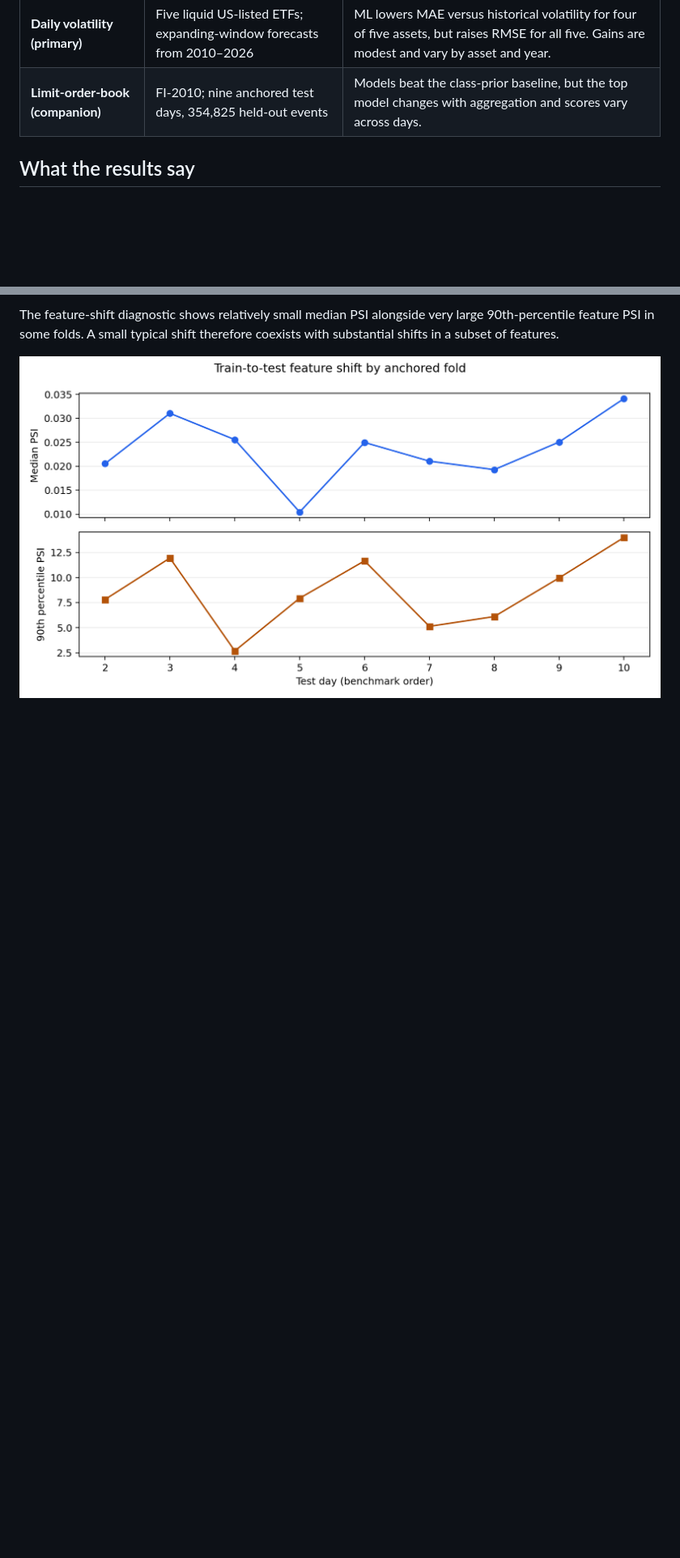
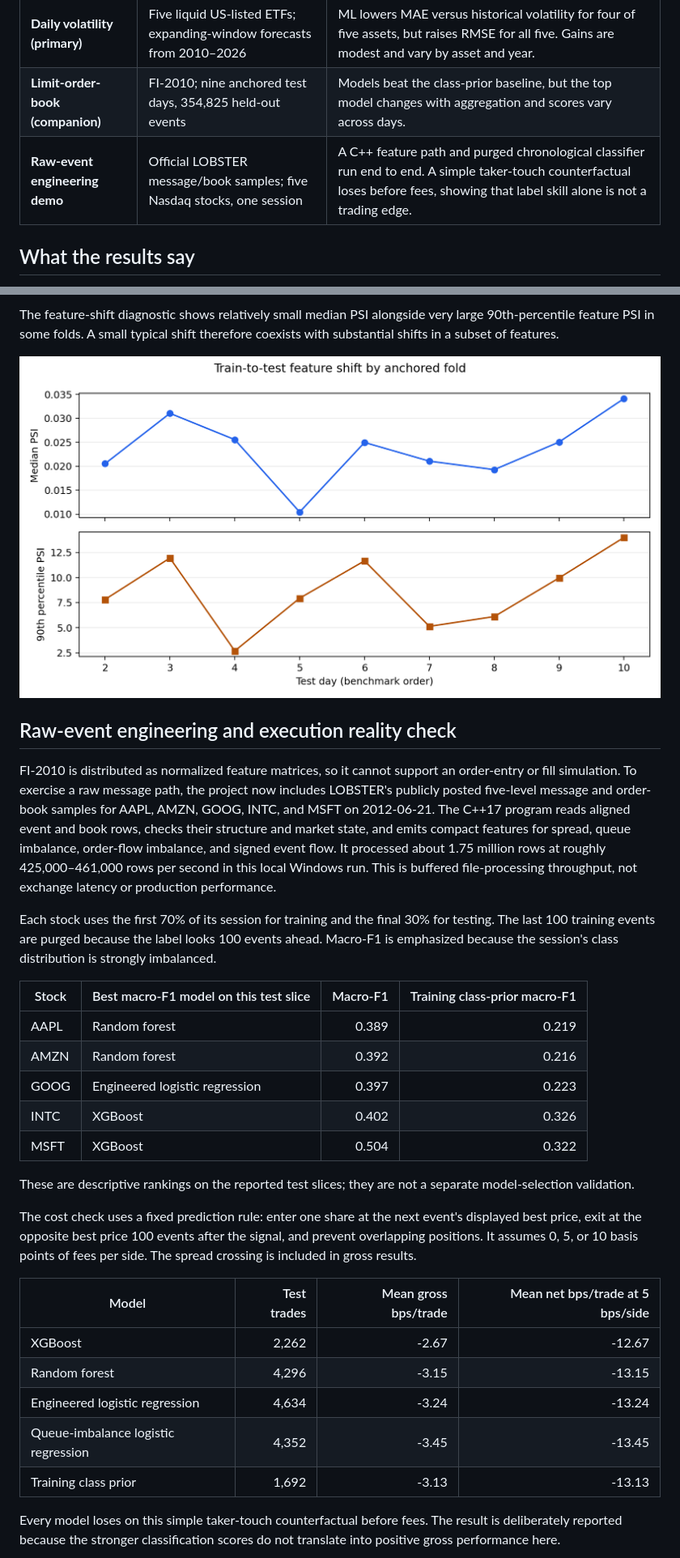
Before and after one commit to ArnabIITP/future-market-ml, a Markdown page: README.md, 2 parts joined by grey strips. Shown at 81% size. Drawn GitHub-style; blank space fills up the shorter version.

```diff
--- a/README.md
+++ b/README.md
@@ -10,6 +10,7 @@ FUTURE is a reproducible financial machine-learning study built around that ques
 |---|---|---|
 | **Daily volatility (primary)** | Five liquid US-listed ETFs; expanding-window forecasts from 2010–2026 | ML lowers MAE versus historical volatility for four of five assets, but raises RMSE for all five. Gains are modest and vary by asset and year. |
 | **Limit-order-book (companion)** | FI-2010; nine anchored test days, 354,825 held-out events | Models beat the class-prior baseline, but the top model changes with aggregation and scores vary across days. |
+| **Raw-event engineering demo** | Official LOBSTER message/book samples; five Nasdaq stocks, one session | A C++ feature path and purged chronological classifier run end to end. A simple taker-touch counterfactual loses before fees, showing that label skill alone is not a trading edge. |
 
 ## What the results say
 
@@ -70,3 +73,31 @@ The feature-shift diagnostic shows relatively small median PSI alongside very la
 
 ![Median and 90th-percentile feature population stability index across FI-2010 test days.](results/market_microstructure/feature_psi_by_day.png)
 
+## Raw-event engineering and execution reality check
+
+FI-2010 is distributed as normalized feature matrices, so it cannot support an order-entry or fill simulation. To exercise a raw message path, the project now includes LOBSTER's publicly posted five-level message and order-book samples for AAPL, AMZN, GOOG, INTC, and MSFT on 2012-06-21. The C++17 program reads aligned event and book rows, checks their structure and market state, and emits compact features for spread, queue imbalance, order-flow imbalance, and signed event flow. It processed about 1.75 million rows at roughly 425,000–461,000 rows per second in this local Windows run. This is buffered file-processing throughput, not exchange latency or production performance.
+
+Each stock uses the first 70% of its session for training and the final 30% for testing. The last 100 training events are purged because the label looks 100 events ahead. Macro-F1 is emphasized because the session's class distribution is strongly imbalanced.
+
+| Stock | Best macro-F1 model on this test slice | Macro-F1 | Training class-prior macro-F1 |
+|---|---|---:|---:|
+| AAPL | Random forest | 0.389 | 0.219 |
+| AMZN | Random forest | 0.392 | 0.216 |
+| GOOG | Engineered logistic regression | 0.397 | 0.223 |
+| INTC | XGBoost | 0.402 | 0.326 |
+| MSFT | XGBoost | 0.504 | 0.322 |
+
+These are descriptive rankings on the reported test slices; they are not a separate model-selection validation.
+
+The cost check uses a fixed prediction rule: enter one share at the next event's displayed best price, exit at the opposite best price 100 events after the signal, and prevent overlapping positions. It assumes 0, 5, or 10 basis points of fees per side. The spread crossing is included in gross results.
+
+| Model | Test trades | Mean gross bps/trade | Mean net bps/trade at 5 bps/side |
+|---|---:|---:|---:|
+| XGBoost | 2,262 | -2.67 | -12.67 |
+| Random forest | 4,296 | -3.15 | -13.15 |
+| Engineered logistic regression | 4,634 | -3.24 | -13.24 |
+| Queue-imbalance logistic regression | 4,352 | -3.45 | -13.45 |
+| Training class prior | 1,692 | -3.13 | -13.13 |
+
+Every model loses on this simple taker-touch counterfactual before fees. The result is deliberately reported because the stronger classification scores do not translate into positive gross performance here.
+
```
Also changed, not shown: other parts of README.md (+20 -2 lines), results/market_microstructure/lobster_sample/chronological_macro_f1.png (added), results/market_microstructure/lobster_sample/taker_touch_fee_sensitivity.png (added), 9 other files.
